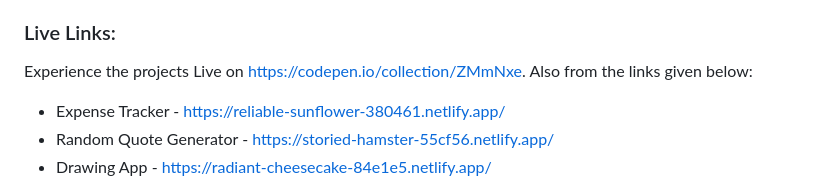
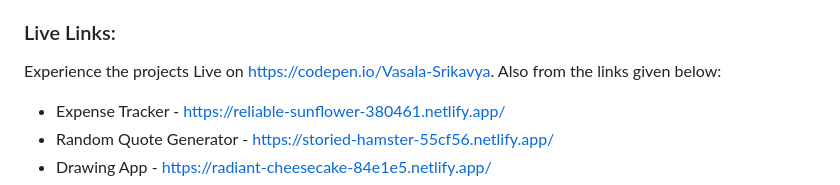
Before and after one commit to srikavya26/Example-Projects, a Markdown page: README.md, the part around the change. Rendered like a GitHub page.

```diff
--- a/README.md
+++ b/README.md
@@ -10,7 +10,7 @@ Welcome to the "JavaScript Projects" repository!
 - Expense Tracker
 
 ### Live Links:
-Experience the projects Live on https://codepen.io/collection/ZMmNxe. Also from the links given below:
+Experience the projects Live on https://codepen.io/Vasala-Srikavya. Also from the links given below:
 
 - Expense Tracker - https://reliable-sunflower-380461.netlify.app/<br>
 - Random Quote Generator - https://storied-hamster-55cf56.netlify.app/<br>
```
